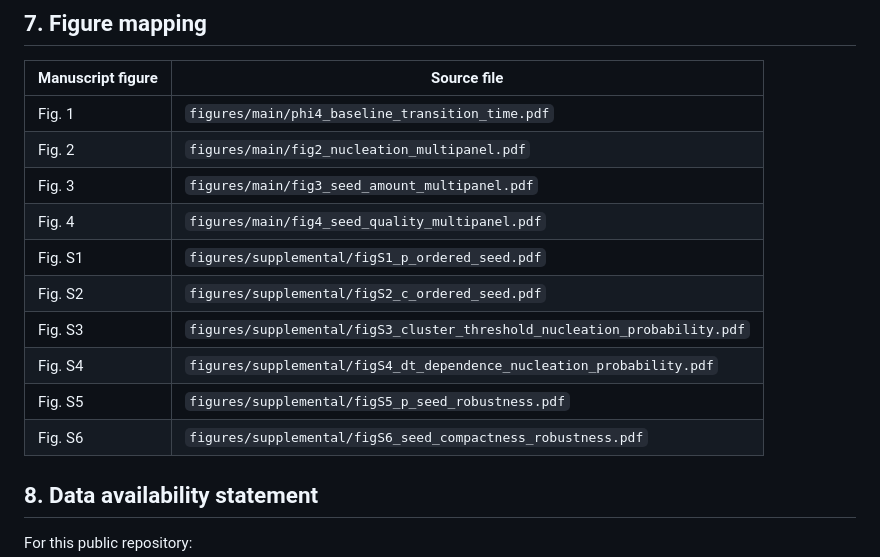
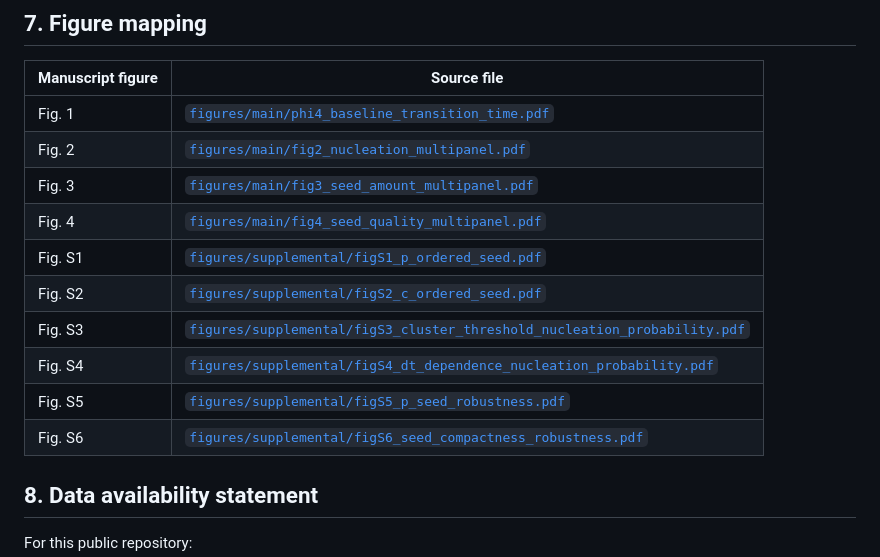
Before and after one commit to ssuzuki1017/tdgl-mpemba-seed-quality, a Markdown page: README_REPRODUCIBILITY.md, the part around the change. Drawn GitHub-style.

```diff
--- a/README_REPRODUCIBILITY.md
+++ b/README_REPRODUCIBILITY.md
@@ -233,16 +233,16 @@ In Overleaf:
 
 | Manuscript figure | Source file |
 |---|---|
-| Fig. 1 | `figures/main/phi4_baseline_transition_time.pdf` |
-| Fig. 2 | `figures/main/fig2_nucleation_multipanel.pdf` |
-| Fig. 3 | `figures/main/fig3_seed_amount_multipanel.pdf` |
-| Fig. 4 | `figures/main/fig4_seed_quality_multipanel.pdf` |
-| Fig. S1 | `figures/supplemental/figS1_p_ordered_seed.pdf` |
-| Fig. S2 | `figures/supplemental/figS2_c_ordered_seed.pdf` |
-| Fig. S3 | `figures/supplemental/figS3_cluster_threshold_nucleation_probability.pdf` |
-| Fig. S4 | `figures/supplemental/figS4_dt_dependence_nucleation_probability.pdf` |
-| Fig. S5 | `figures/supplemental/figS5_p_seed_robustness.pdf` |
-| Fig. S6 | `figures/supplemental/figS6_seed_compactness_robustness.pdf` |
+| Fig. 1 | [`figures/main/phi4_baseline_transition_time.pdf`](figures/main/phi4_baseline_transition_time.pdf) |
+| Fig. 2 | [`figures/main/fig2_nucleation_multipanel.pdf`](figures/main/fig2_nucleation_multipanel.pdf) |
+| Fig. 3 | [`figures/main/fig3_seed_amount_multipanel.pdf`](figures/main/fig3_seed_amount_multipanel.pdf) |
+| Fig. 4 | [`figures/main/fig4_seed_quality_multipanel.pdf`](figures/main/fig4_seed_quality_multipanel.pdf) |
+| Fig. S1 | [`figures/supplemental/figS1_p_ordered_seed.pdf`](figures/supplemental/figS1_p_ordered_seed.pdf) |
+| Fig. S2 | [`figures/supplemental/figS2_c_ordered_seed.pdf`](figures/supplemental/figS2_c_ordered_seed.pdf) |
+| Fig. S3 | [`figures/supplemental/figS3_cluster_threshold_nucleation_probability.pdf`](figures/supplemental/figS3_cluster_threshold_nucleation_probability.pdf) |
+| Fig. S4 | [`figures/supplemental/figS4_dt_dependence_nucleation_probability.pdf`](figures/supplemental/figS4_dt_dependence_nucleation_probability.pdf) |
+| Fig. S5 | [`figures/supplemental/figS5_p_seed_robustness.pdf`](figures/supplemental/figS5_p_seed_robustness.pdf) |
+| Fig. S6 | [`figures/supplemental/figS6_seed_compactness_robustness.pdf`](figures/supplemental/figS6_seed_compactness_robustness.pdf) |
 
 ## 8. Data availability statement
 
```
Also changed, not shown: README.md (+13 -10 lines).
